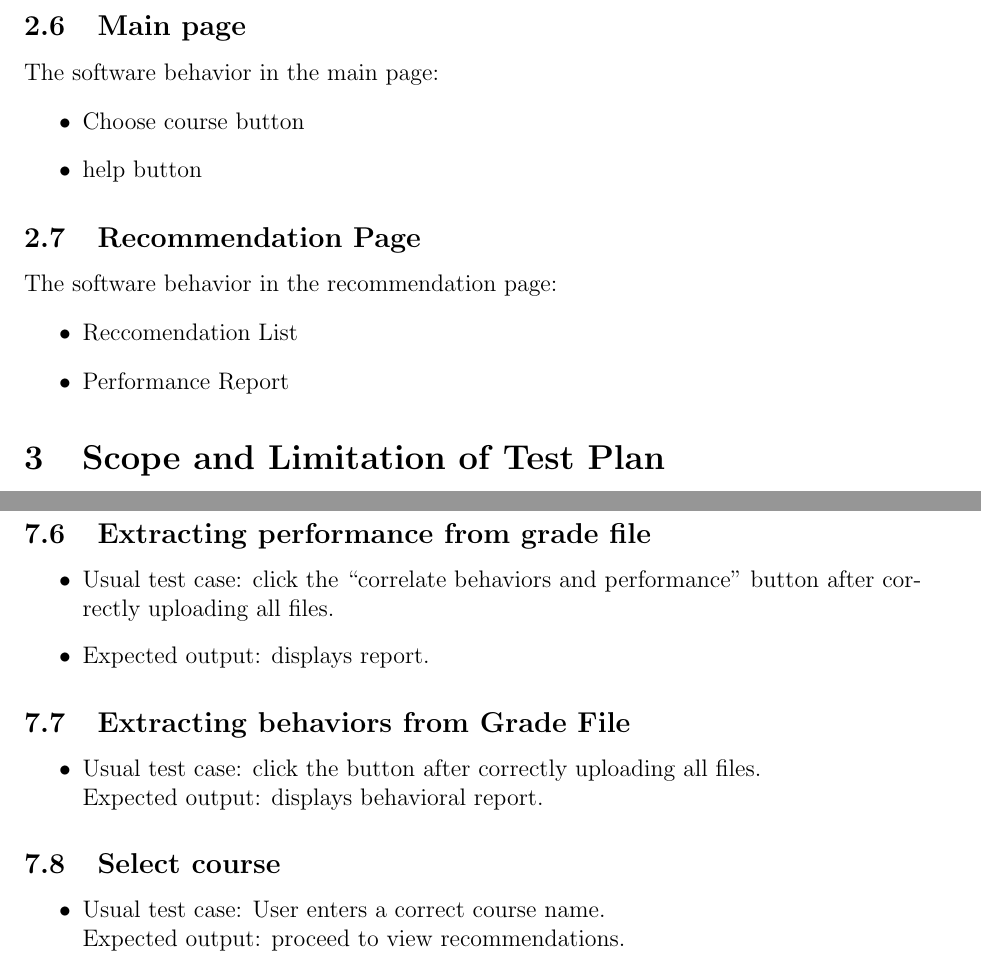
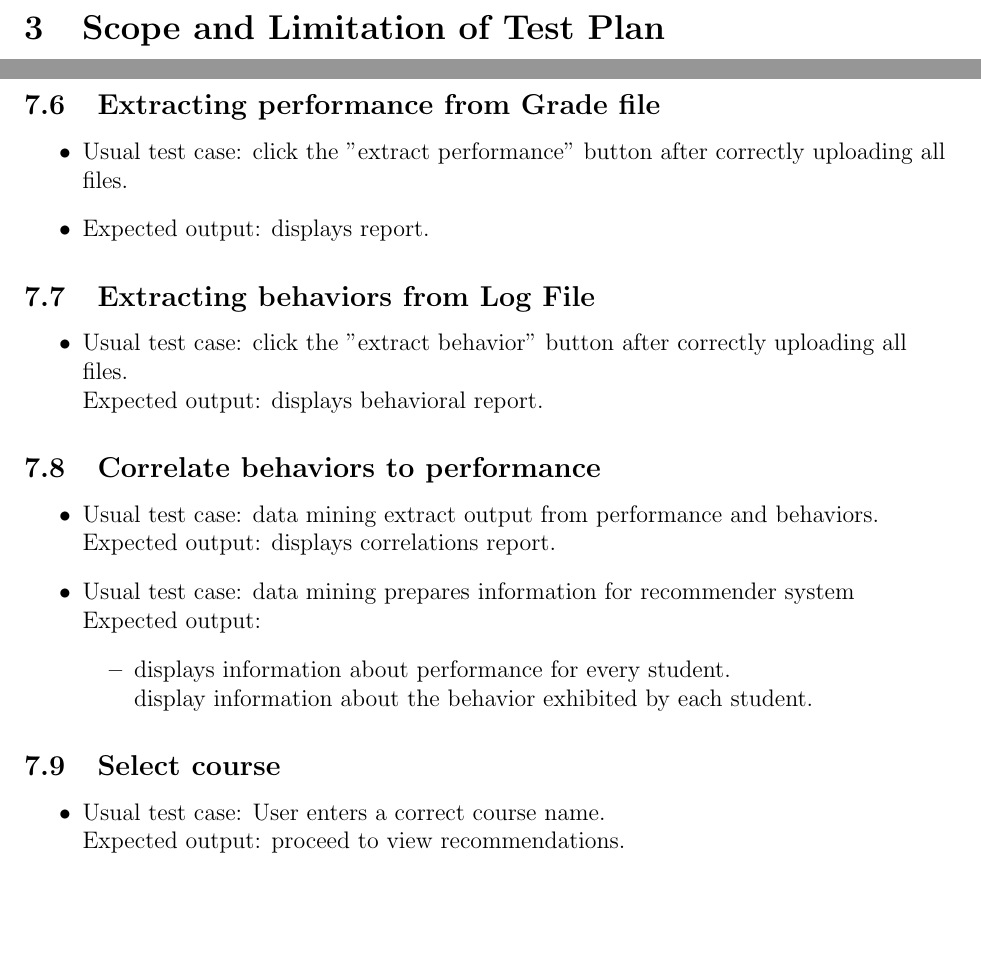
Before and after one commit to shreyasugemuge/Senior-Design-Project, a LaTeX document (docs/Milestone 1/Test Plan.tex): two parts of pages 4 and 7 of 8, joined at a grey line, cut at the place of the change, the shorter picture padded with empty space. Compiled offline with pdfLaTeX.

Commit message:
Update Test Plan.tex

```diff
--- a/docs/Milestone 1/Test Plan.tex
+++ b/docs/Milestone 1/Test Plan.tex
@@ -63,19 +63,6 @@ Input: the ability of the software to read and sort the information entered from
 \subsection{Display the recommended behaviors for strong performance }
 Output:  the ability of the software to display all the recommendations after extracting the behaviors from different documents.
 
-\subsection{Main page}
-The software behavior in the main page:
-\begin{itemize}
-	\item Choose course button
-	\item help button
-\end{itemize}
-
-\subsection{Recommendation Page}
-The software behavior in the recommendation page:
-\begin{itemize}
-	\item Reccomendation List
-	\item Performance Report
-\end{itemize}
 
 \section{Scope and Limitation of Test Plan}
 This document is a specification of features to be tested in the ABRS. Features from (2.2 - 2.7) will be tested in how they function and their integration with each other. Since testing take a great amount of time, some features may not have further testing (e.g., 2.5 )
@@ -169,17 +156,28 @@ Expected output: password is changed.
 		Expected output: display an error message and attempt to take a different file
 \end{itemize}
 
-\subsection{Extracting performance from grade file}
+\subsection{Extracting performance from Grade file}
 \begin{itemize}
-	\item Usual test case: click the “correlate behaviors and performance” button after correctly uploading all files.
+	\item Usual test case: click the "extract performance" button after correctly uploading all files.
 	\item Expected output: displays report.
 \end{itemize}
 
-\subsection{Extracting behaviors from Grade File}
+\subsection{Extracting behaviors from Log File}
 \begin{itemize}
-	\item Usual test case: click the button after correctly uploading all files. \\
+	\item Usual test case: click the "extract behavior" button after correctly uploading all files. \\
 		Expected output: displays behavioral report.
 \end{itemize}
+
+\subsection{Correlate behaviors to performance}
+\begin{itemize}
+\item Usual test case: data mining extract output from performance and behaviors. \\
+		Expected output: displays correlations report.
+		\item Usual test case: data mining prepares information for recommender system \\
+		Expected output: \begin{itemize} \item displays information about performance for every student.\\
+		display information about the behavior exhibited by each student.
+		\end{itemize}
+\end{itemize}
+
 
 \subsection{Select course}
 \begin{itemize}
```
Also changed, not shown: docs/Milestone 1/Test Plan.tex (13 more changed lines).
